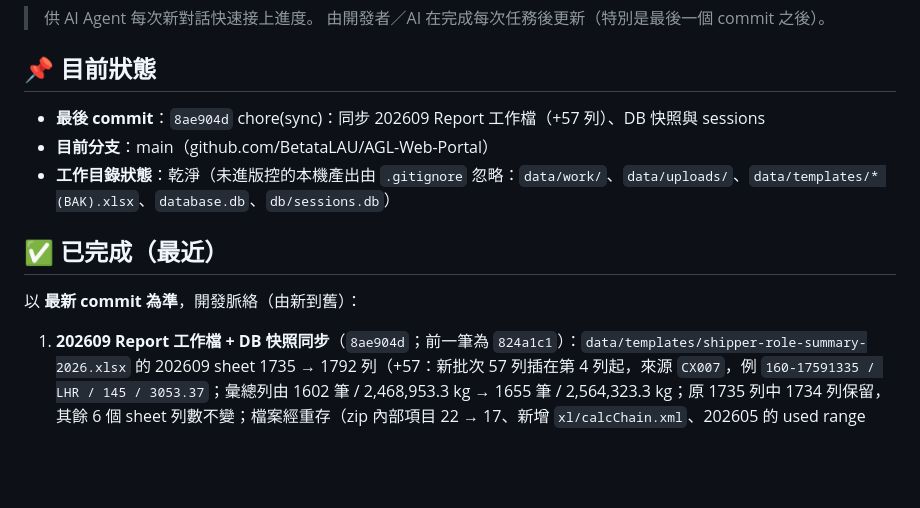
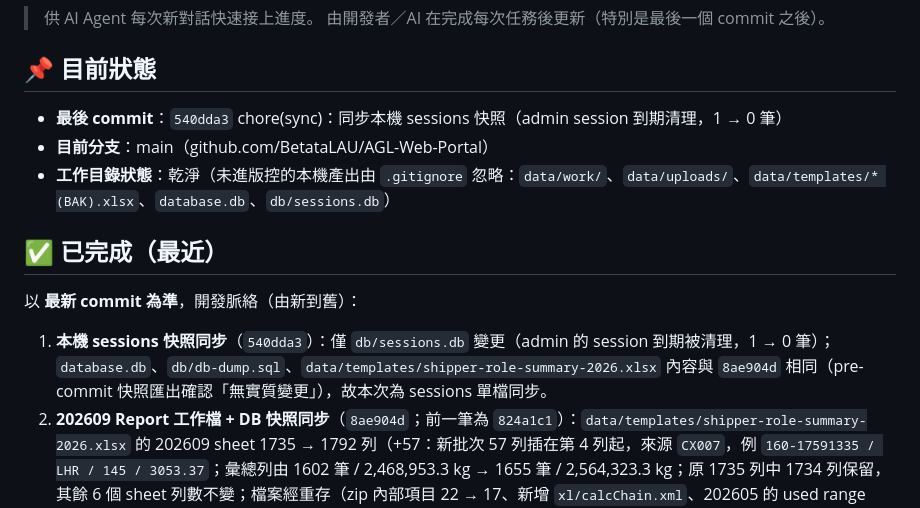
Before and after one commit to BetataLAU/AGL-Web-Portal, a Markdown page: WORKSPACE_STATE.md, the part around the change. GitHub-like rendering; blank space fills up the shorter version.

Commit message:
docs(workspace): 更新 WORKSPACE_STATE（最後 commit 540dda3 / sessions 快照同步）

```diff
--- a/WORKSPACE_STATE.md
+++ b/WORKSPACE_STATE.md
@@ -5,7 +5,7 @@
 
 ## 📌 目前狀態
 
-- **最後 commit**：`8ae904d` chore(sync)：同步 202609 Report 工作檔（+57 列）、DB 快照與 sessions
+- **最後 commit**：`540dda3` chore(sync)：同步本機 sessions 快照（admin session 到期清理，1 → 0 筆）
 - **目前分支**：main（github.com/BetataLAU/AGL-Web-Portal）
 - **工作目錄狀態**：乾淨（未進版控的本機產出由 `.gitignore` 忽略：`data/work/`、`data/uploads/`、`data/templates/* (BAK).xlsx`、`database.db`、`db/sessions.db`）
 
@@ -13,6 +13,7 @@
 
 以 **最新 commit 為準**，開發脈絡（由新到舊）：
 
+1. **本機 sessions 快照同步**（`540dda3`）：僅 `db/sessions.db` 變更（admin 的 session 到期被清理，1 → 0 筆）；`database.db`、`db/db-dump.sql`、`data/templates/shipper-role-summary-2026.xlsx` 內容與 `8ae904d` 相同（pre-commit 快照匯出確認「無實質變更」），故本次為 sessions 單檔同步。
 1. **202609 Report 工作檔 + DB 快照同步**（`8ae904d`；前一筆為 `824a1c1`）：`data/templates/shipper-role-summary-2026.xlsx` 的 202609 sheet 1735 → 1792 列（+57：新批次 57 列插在第 4 列起，來源 `CX007`，例 `160-17591335 / LHR / 145 / 3053.37`；彙總列由 1602 筆 / 2,468,953.3 kg → 1655 筆 / 2,564,323.3 kg；原 1735 列中 1734 列保留，其餘 6 個 sheet 列數不變；檔案經重存（zip 內部項目 22 → 17、新增 `xl/calcChain.xml`、202605 的 used range `F2:H3571` → `A2:H3571`）故大小 545,362 → 670,181 bytes）、`database.db` / `db/db-dump.sql` 唯一資料差異為 `users` 表 admin 的 `last_login_at` 更新（2026-09-18 08:38:37 → 2026-09-19 05:36:23）、`db/sessions.db` 本機 session 同步（1 筆換新）。差異以 HEAD 版本對本機 `database.db`／Report 逐表逐列雜湊比對確認（`sqlite_sequence` 178 列不變、其餘 16 張表內容與列數皆相同）。
 1. **202609 Report 工作檔 + DB 快照再同步**（`2fd2122`）：`data/templates/shipper-role-summary-2026.xlsx` 的 202609 sheet 1647 → 1672 列（+25：新增 23 列資料、整份列序重排，原 1647 列中有 1646 列保留；其餘 6 個 sheet 不變；542.4 KB → 543.8 KB）、`database.db` / `db/db-dump.sql` 唯一資料差異為 `users` 表 admin 的 `last_login_at` 更新（2026-09-17 03:33:08 → 2026-09-17 13:35:06）、`db/sessions.db` 本機 session 同步（1 筆換新）、`FILE_INVENTORY.md` 由 `npm run sync` 重新產生（1314 → 1077 個檔案，差異來自本機 `data/uploads/`、`data/work/` 產出增減）。
 2. **202609 Report 工作檔 + DB 快照再同步**（`ed1617c`）：`data/templates/shipper-role-summary-2026.xlsx` 的 202609 sheet 1540 → 1648 列（+108，其餘 6 個 sheet 不變；538.9 KB → 542.4 KB）、`database.db` / `db/db-dump.sql` 唯一資料差異為 `users` 表 admin 的 `last_login_at` 更新（2026-09-16 05:01:48 → 2026-09-17 03:33:08）、`db/sessions.db` 本機 session 同步（1 筆換新）、`FILE_INVENTORY.md` 由 `npm run sync` 重新產生（1192 → 1314 個檔案，多出的是本機 `data/uploads/` 與 `data/work/` 產出）。
```
